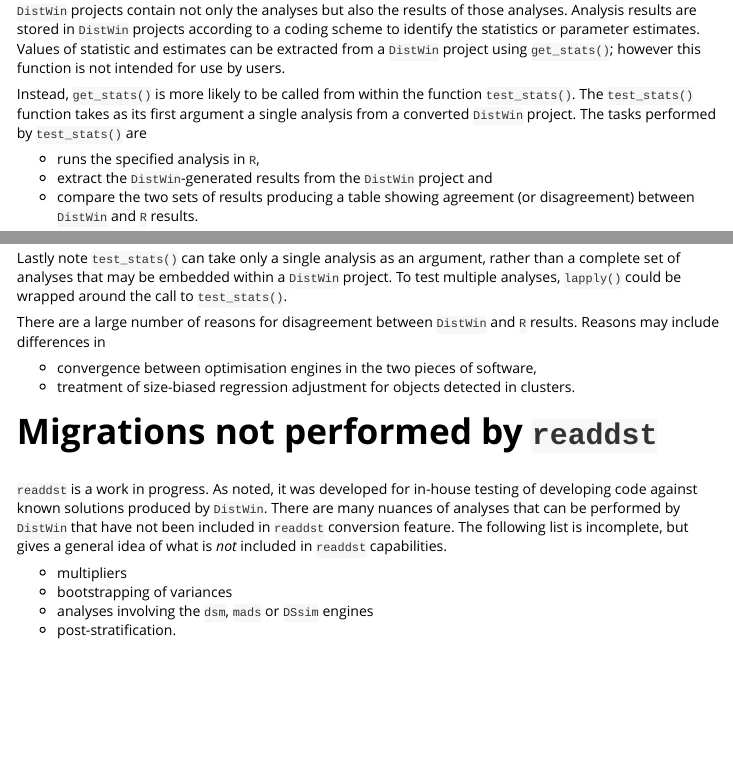
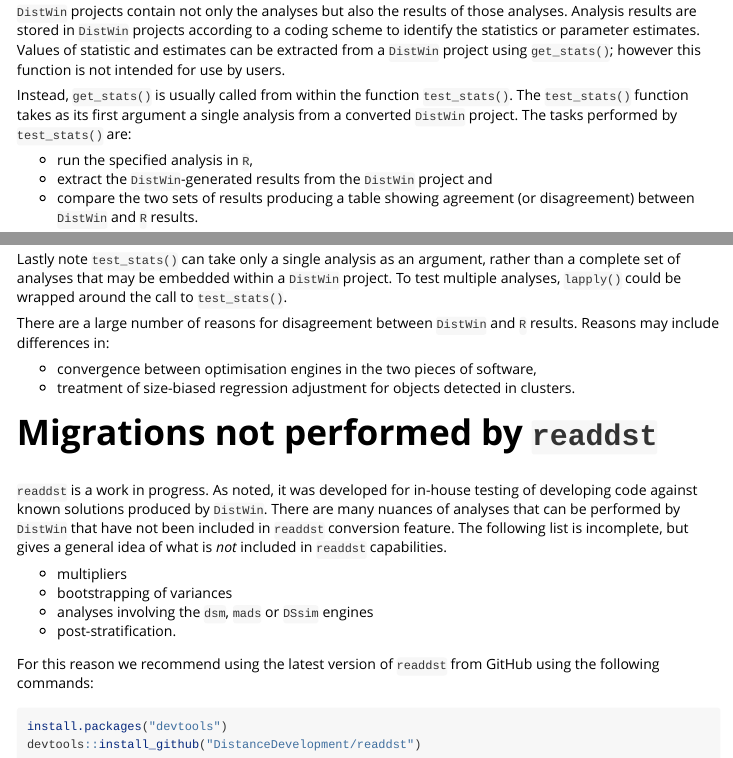
Before and after one commit to DistanceDevelopment/readdst, an R Markdown document (vignettes/Project-migration.Rmd): the page in a window 1100 px wide, from 4720 px down before the commit and from 4730 px down after it, so that both start at the same text, and a second part further down, joined at a grey line. Rendered offline with R 4.5, knitr and Pandoc, with nearby package versions; some code elsewhere in the file could not run offline; long lines of code are wrapped.

Commit message:
minor changes to vignette

````diff
--- a/vignettes/Project-migration.Rmd
+++ b/vignettes/Project-migration.Rmd
@@ -155,11 +162,12 @@
 The hazard rate model (with a cosine adjustment) had an AIC of `r round(hazard.aic,1)` while the unadjusted half-normal model had an AIC of `r round(halfnorm.aic,1)` suggesting we were on firm footing when fitting the half-normal model to the `stratify` dataset.
 
 # Comparing results of `DistWin` and R analyses
+
 `DistWin` projects contain not only the analyses but also the results of those analyses.  Analysis results are stored in `DistWin` projects according to a coding scheme to identify the statistics or parameter estimates.  Values of statistic and estimates can be extracted from a `DistWin` project using `get_stats()`; however this function is not intended for use by users.
 
-Instead, `get_stats()` is more likely to be called from within the function `test_stats()`.  The `test_stats()` function takes as its first argument a single analysis from a converted `DistWin` project.  The tasks performed by `test_stats()` are
+Instead, `get_stats()` is usually called from within the function `test_stats()`.  The `test_stats()` function takes as its first argument a single analysis from a converted `DistWin` project.  The tasks performed by `test_stats()` are:
 
-* runs the specified analysis in `R`,
+* run the specified analysis in `R`,
 * extract the `DistWin`-generated results from the `DistWin` project and
 * compare the two sets of results producing a table showing agreement (or disagreement) between `DistWin` and `R` results.
 
@@ -171,15 +179,23 @@
 
 Lastly note `test_stats()` can take only a single analysis as an argument, rather than a complete set of analyses that may be embedded within a `DistWin` project.  To test multiple analyses, `lapply()` could be wrapped around the call to `test_stats()`.
 
-There are a large number of reasons for disagreement between `DistWin` and `R` results.  Reasons may include differences in
+There are a large number of reasons for disagreement between `DistWin` and `R` results.  Reasons may include differences in:
 
 * convergence between optimisation engines in the two pieces of software,
 * treatment of size-biased regression adjustment for objects detected in clusters.
 
 # Migrations not performed by `readdst`
+
 `readdst` is a work in progress.  As noted, it was developed for in-house testing of developing code against known solutions produced by `DistWin`.  There are many nuances of analyses that can be performed by `DistWin` that have not been included in `readdst` conversion feature.  The following list is incomplete, but gives a general idea of what is *not* included in `readdst` capabilities.
 
 * multipliers
 * bootstrapping of variances
 * analyses involving the `dsm`, `mads` or `DSsim` engines
 * post-stratification.
+
+For this reason we recommend using the latest version of `readdst` from GitHub using the following commands:
+
+```{r, eval=FALSE}
+install.packages("devtools")
+devtools::install_github("DistanceDevelopment/readdst")
+```
````
Also changed, not shown: vignettes/Project-migration.Rmd (15 more changed lines).
